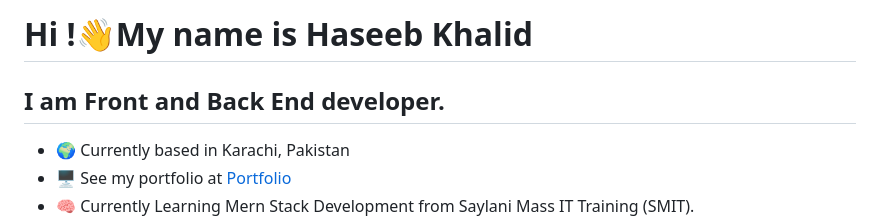
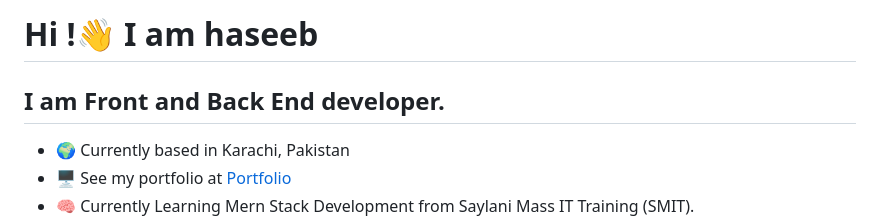
Before and after one commit to Juniorawan06/Juniorawan06, a Markdown page: README.md, the part around the change. Rendered like a GitHub page.

```diff
--- a/README.md
+++ b/README.md
@@ -1,7 +1,7 @@
-Hi !👋My name is Haseeb Khalid
+Hi !👋 I am haseeb
 ========================================================================================================================================
 
-I am Front and  Back End developer.
+I am Front and Back End developer.
 --------------------------
 
 *   🌍  Currently based in Karachi, Pakistan
```
